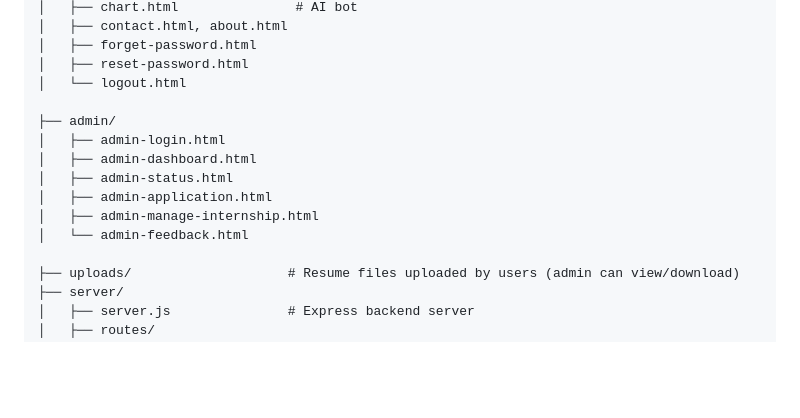
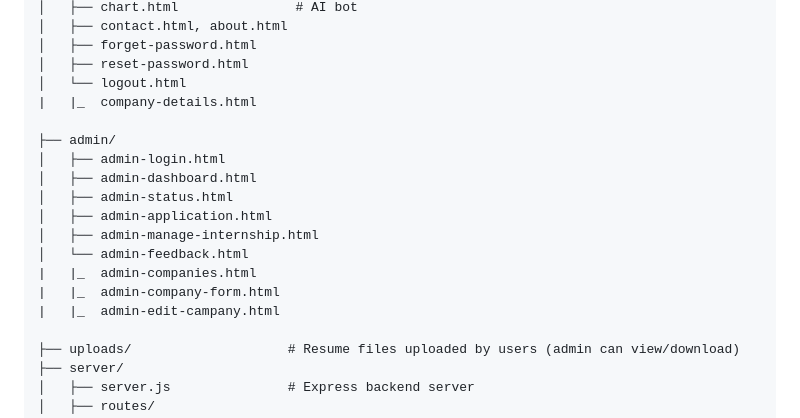
Before and after one commit to rajlaxmi7371/group-project, a Markdown page: README.md, the part around the change. Drawn GitHub-style; blank space fills up the shorter version.

```diff
--- a/README.md
+++ b/README.md
@@ -185,6 +185,7 @@ group-project/
 │   ├── forget-password.html
 │   ├── reset-password.html
 │   └── logout.html
+|   |_  company-details.html
 
 ├── admin/
 │   ├── admin-login.html
@@ -193,6 +194,9 @@ group-project/
 │   ├── admin-application.html
 │   ├── admin-manage-internship.html
 │   └── admin-feedback.html
+|   |_  admin-companies.html
+|   |_  admin-company-form.html
+|   |_  admin-edit-campany.html
 
 ├── uploads/                    # Resume files uploaded by users (admin can view/download)
 ├── server/
```
